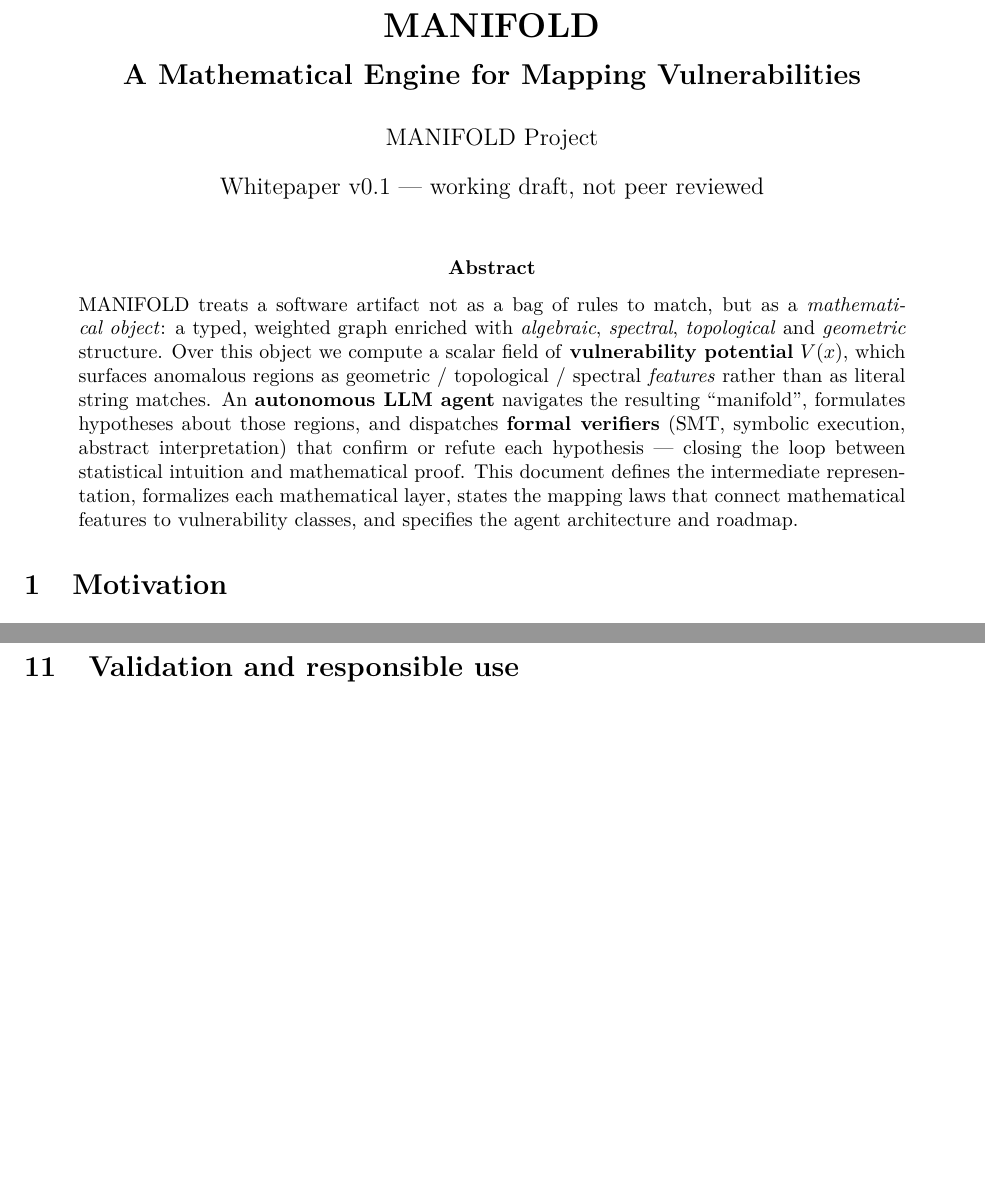
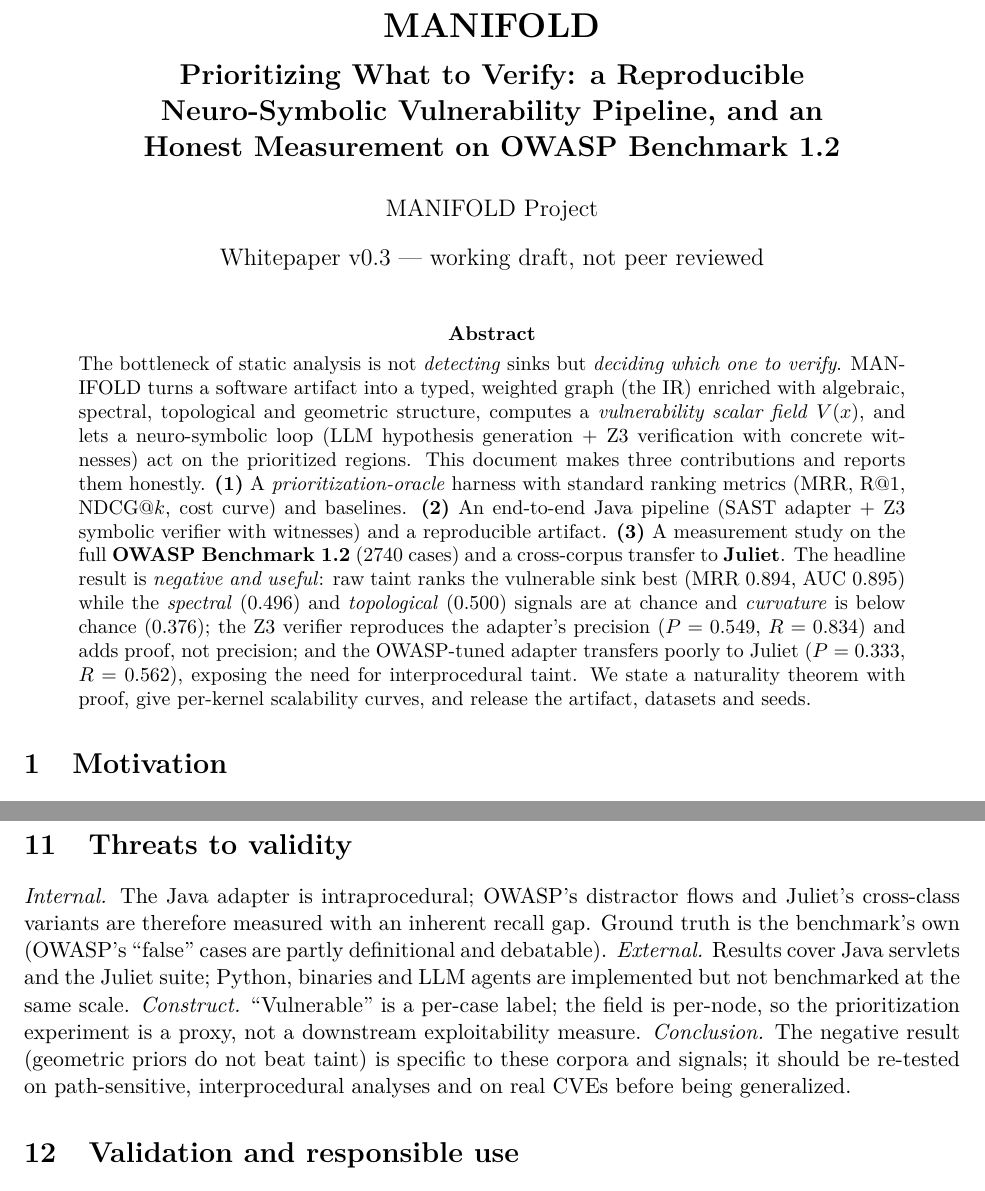
Before and after one commit to sotomayorlucas/valen, a LaTeX paper (docs/en/whitepaper.tex): two parts of pages 1 and 7 of 11, joined at a grey line, cut so that both start at the same text, the shorter picture padded with empty space. Compiled offline with pdfLaTeX.

Commit message:
Point 8: restructure paper around the real claim — honest abstract, threats to validity; update md

```diff
--- a/docs/en/whitepaper.tex
+++ b/docs/en/whitepaper.tex
@@ -24,27 +24,33 @@
 \newcommand{\catProg}{\mathbf{Prog}}
 \newcommand{\catAuth}{\mathbf{Auth}}
 
-\title{\bfseries MANIFOLD\\[2mm]\Large A Mathematical Engine for Mapping Vulnerabilities}
+\title{\bfseries MANIFOLD\\[2mm]\Large Prioritizing What to Verify: a Reproducible\\ Neuro-Symbolic Vulnerability Pipeline, and an\\ Honest Measurement on OWASP Benchmark~1.2}
 \author{MANIFOLD Project}
-\date{Whitepaper v0.1 --- working draft, not peer reviewed}
+\date{Whitepaper v0.3 --- working draft, not peer reviewed}
 
 \begin{document}
 \maketitle
 
 \begin{abstract}
-\noindent MANIFOLD treats a software artifact not as a bag of rules to match, but
-as a \emph{mathematical object}: a typed, weighted graph enriched with
-\emph{algebraic}, \emph{spectral}, \emph{topological} and \emph{geometric}
-structure. Over this object we compute a scalar field of \textbf{vulnerability
-potential} $V(x)$, which surfaces anomalous regions as geometric / topological /
-spectral \emph{features} rather than as literal string matches. An
-\textbf{autonomous LLM agent} navigates the resulting ``manifold'', formulates
-hypotheses about those regions, and dispatches \textbf{formal verifiers} (SMT,
-symbolic execution, abstract interpretation) that confirm or refute each
-hypothesis --- closing the loop between statistical intuition and mathematical
-proof. This document defines the intermediate representation, formalizes each
-mathematical layer, states the mapping laws that connect mathematical features
-to vulnerability classes, and specifies the agent architecture and roadmap.
+\noindent The bottleneck of static analysis is not \emph{detecting} sinks but
+\emph{deciding which one to verify}. MANIFOLD turns a software artifact into a
+typed, weighted graph (the IR) enriched with algebraic, spectral, topological and
+geometric structure, computes a \emph{vulnerability scalar field} $V(x)$, and
+lets a neuro-symbolic loop (LLM hypothesis generation + Z3 verification with
+concrete witnesses) act on the prioritized regions. This document makes three
+contributions and reports them honestly. \textbf{(1)} A \emph{prioritization-oracle}
+harness with standard ranking metrics (MRR, R@1, NDCG@$k$, cost curve) and
+baselines. \textbf{(2)} An end-to-end Java pipeline (SAST adapter + Z3 symbolic
+verifier with witnesses) and a reproducible artifact. \textbf{(3)} A measurement
+study on the full \textbf{OWASP Benchmark~1.2} (2740 cases) and a cross-corpus
+transfer to \textbf{Juliet}. The headline result is \emph{negative and useful}:
+raw taint ranks the vulnerable sink best (MRR $0.894$, AUC $0.895$) while the
+\emph{spectral} ($0.496$) and \emph{topological} ($0.500$) signals are at chance
+and \emph{curvature} is below chance ($0.376$); the Z3 verifier reproduces the
+adapter's precision ($P=0.549$, $R=0.834$) and adds proof, not precision; and the
+OWASP-tuned adapter transfers poorly to Juliet ($P=0.333$, $R=0.562$), exposing
+the need for interprocedural taint. We state a naturality theorem with proof,
+give per-kernel scalability curves, and release the artifact, datasets and seeds.
 \end{abstract}
 
 \section{Motivation}
@@ -389,6 +395,19 @@ F7 & Binary / web / LLM adapters & done \\
 \end{tabular}
 \end{center}
 
+\section{Threats to validity}
+\emph{Internal.} The Java adapter is intraprocedural; OWASP's distractor flows and
+Juliet's cross-class variants are therefore measured with an inherent recall gap.
+Ground truth is the benchmark's own (OWASP's ``false'' cases are partly
+definitional and debatable). \emph{External.} Results cover Java servlets and the
+Juliet suite; Python, binaries and LLM agents are implemented but not benchmarked
+at the same scale. \emph{Construct.} ``Vulnerable'' is a per-case label; the field
+is per-node, so the prioritization experiment is a proxy, not a downstream
+exploitability measure. \emph{Conclusion.} The negative result (geometric priors
+do not beat taint) is specific to these corpora and signals; it should be
+re-tested on path-sensitive, interprocedural analyses and on real CVEs before
+being generalized.
+
 \section{Validation and responsible use}
 Validation is two-stage. Stage 1 (complete) runs the toy micro-benchmarks of
 F1--F7 against known ground truth: every seeded vulnerability is confirmed and
```
Also changed, not shown: docs/en/whitepaper.md (+13 -13 lines), docs/es/whitepaper.md (+14 -13 lines), docs/es/whitepaper.tex (+13 -0 lines), docs/en/whitepaper.pdf, docs/es/whitepaper.pdf.
